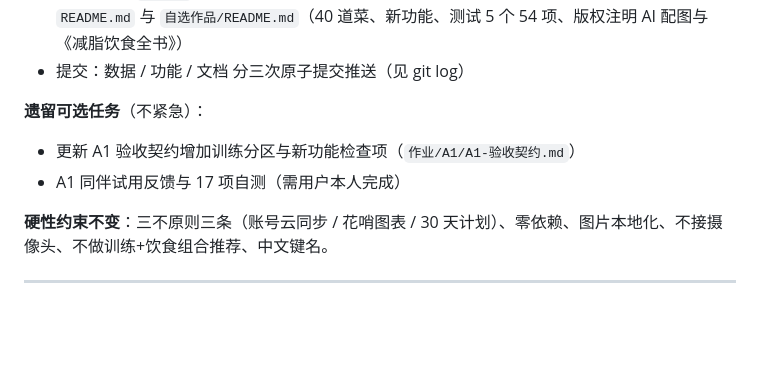
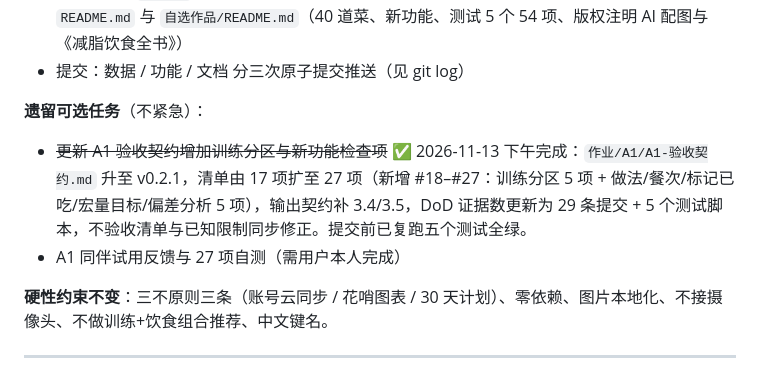
Before and after one commit to icikluo/schoolwork-Ailab, a Markdown page: 交接说明.md, the part around the change. Drawn GitHub-style; blank space fills up the shorter version.

Commit message:
文档：交接说明快照记录 A1 验收契约扩充已完成

```diff
--- a/交接说明.md
+++ b/交接说明.md
@@ -19,8 +19,8 @@
 - 提交：数据 / 功能 / 文档 分三次原子提交推送（见 git log）
 
 **遗留可选任务**（不紧急）：
-- 更新 A1 验收契约增加训练分区与新功能检查项（`作业/A1/A1-验收契约.md`）
-- A1 同伴试用反馈与 17 项自测（需用户本人完成）
+- ~~更新 A1 验收契约增加训练分区与新功能检查项~~ ✅ 2026-11-13 下午完成：`作业/A1/A1-验收契约.md` 升至 v0.2.1，清单由 17 项扩至 27 项（新增 #18–#27：训练分区 5 项 + 做法/餐次/标记已吃/宏量目标/偏差分析 5 项），输出契约补 3.4/3.5，DoD 证据数更新为 29 条提交 + 5 个测试脚本，不验收清单与已知限制同步修正。提交前已复跑五个测试全绿。
+- A1 同伴试用反馈与 27 项自测（需用户本人完成）
 
 **硬性约束不变**：三不原则三条（账号云同步 / 花哨图表 / 30 天计划）、零依赖、图片本地化、不接摄像头、不做训练+饮食组合推荐、中文键名。
 
```
